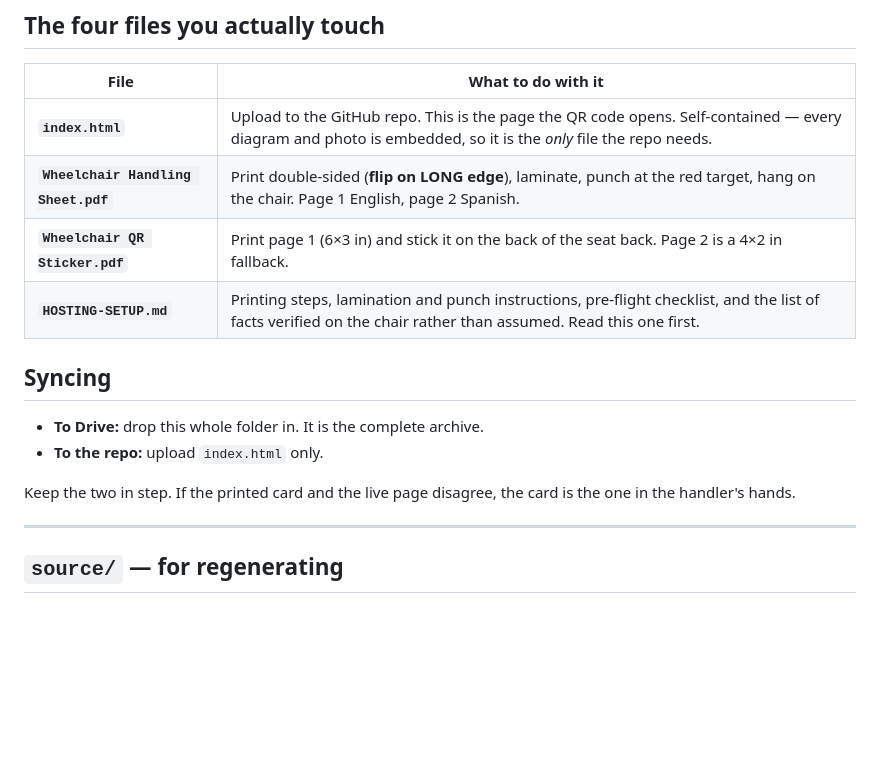
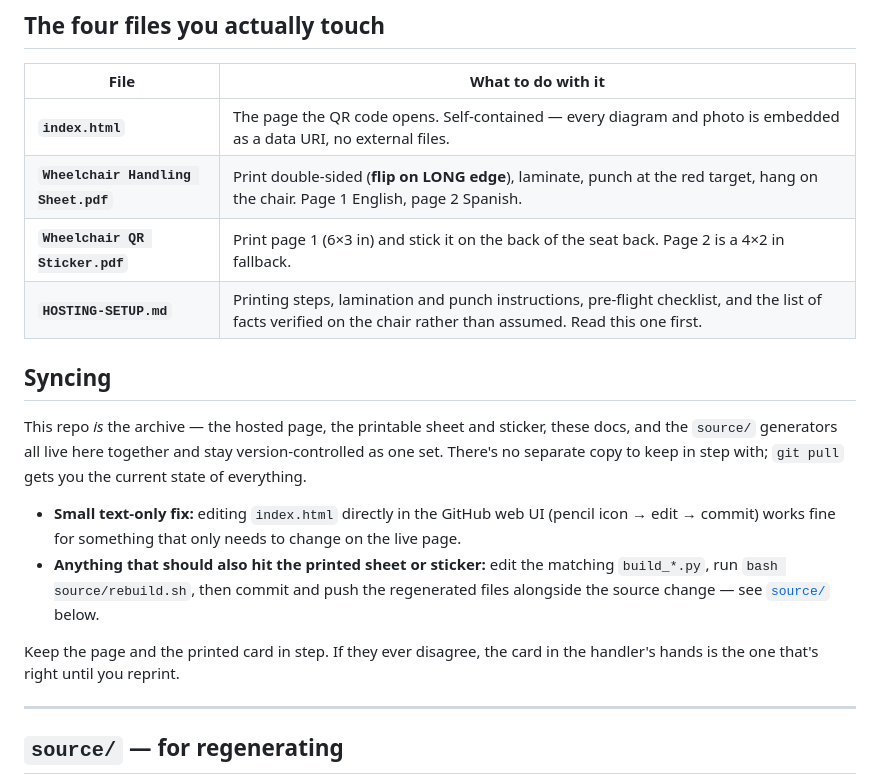
Before and after one commit to waylonbutler/wheelchairinfo, a Markdown page: README.md, the part around the change. GitHub-like rendering; blank space fills up the shorter version.

Commit message:
Update docs to reflect that the repo is now the complete archive
README/HOSTING-SETUP previously described a split workflow (index.html
to the repo, whole folder to Drive). The repo now holds everything, so
rewrite the syncing/upkeep sections around git instead.

```diff
--- a/README.md
+++ b/README.md
@@ -12,18 +12,28 @@ sheet, the sticker, and the source to regenerate all three.
 
 | File | What to do with it |
 |---|---|
-| **`index.html`** | Upload to the GitHub repo. This is the page the QR code opens. Self-contained — every diagram and photo is embedded, so it is the *only* file the repo needs. |
+| **`index.html`** | The page the QR code opens. Self-contained — every diagram and photo is embedded as a data URI, no external files. |
 | **`Wheelchair Handling Sheet.pdf`** | Print double-sided (**flip on LONG edge**), laminate, punch at the red target, hang on the chair. Page 1 English, page 2 Spanish. |
 | **`Wheelchair QR Sticker.pdf`** | Print page 1 (6×3 in) and stick it on the back of the seat back. Page 2 is a 4×2 in fallback. |
 | **`HOSTING-SETUP.md`** | Printing steps, lamination and punch instructions, pre-flight checklist, and the list of facts verified on the chair rather than assumed. Read this one first. |
 
 ## Syncing
 
-- **To Drive:** drop this whole folder in. It is the complete archive.
-- **To the repo:** upload `index.html` only.
+This repo *is* the archive — the hosted page, the printable sheet and sticker,
+these docs, and the `source/` generators all live here together and stay
+version-controlled as one set. There's no separate copy to keep in step with;
+`git pull` gets you the current state of everything.
 
-Keep the two in step. If the printed card and the live page disagree, the card
-is the one in the handler's hands.
+- **Small text-only fix:** editing `index.html` directly in the GitHub web UI
+  (pencil icon → edit → commit) works fine for something that only needs to
+  change on the live page.
+- **Anything that should also hit the printed sheet or sticker:** edit the
+  matching `build_*.py`, run `bash source/rebuild.sh`, then commit and push
+  the regenerated files alongside the source change — see
+  [`source/`](#source--for-regenerating) below.
+
+Keep the page and the printed card in step. If they ever disagree, the card in
+the handler's hands is the one that's right until you reprint.
 
 ---
 
```
Also changed, not shown: HOSTING-SETUP.md (+8 -2 lines).
